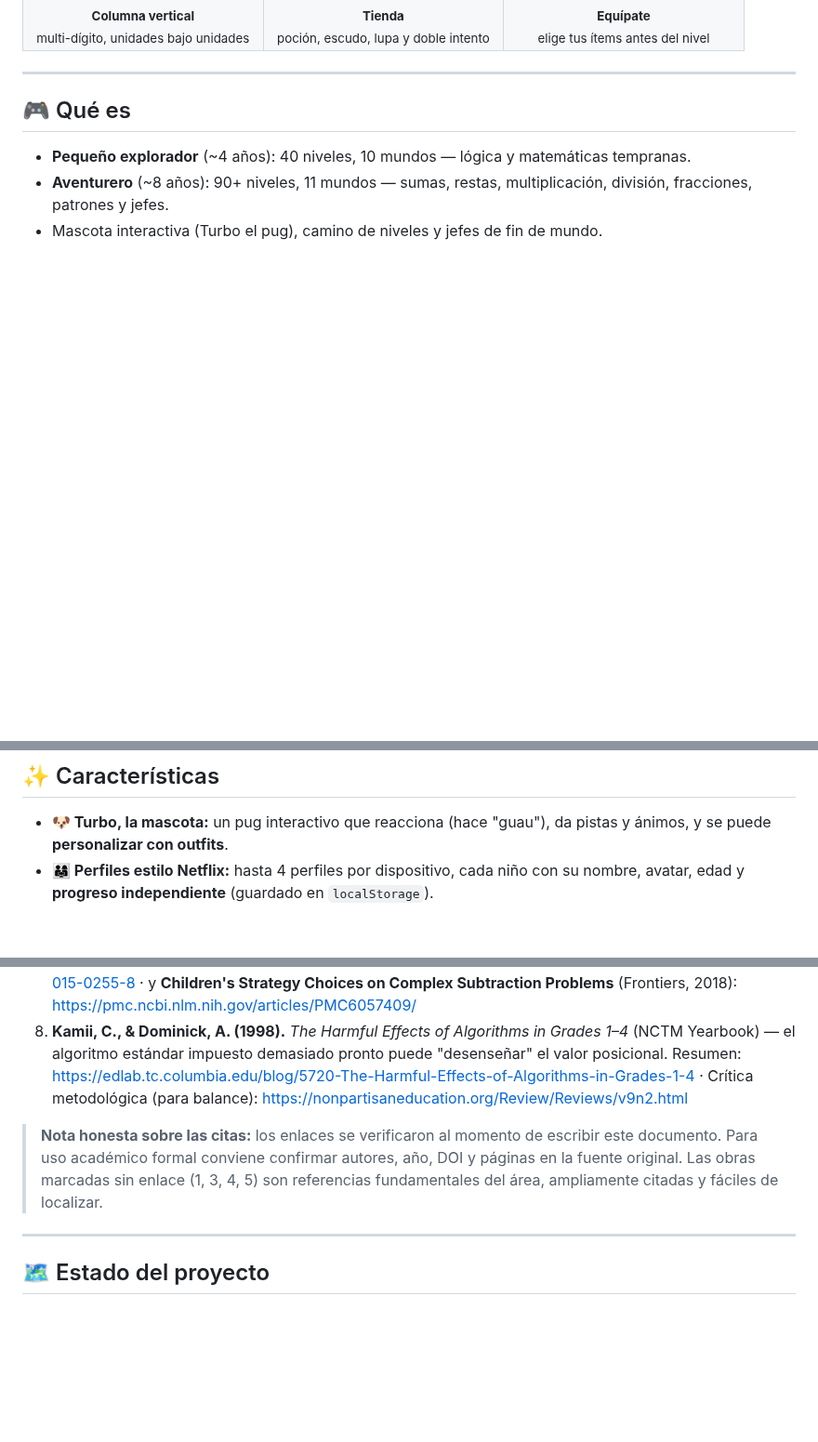
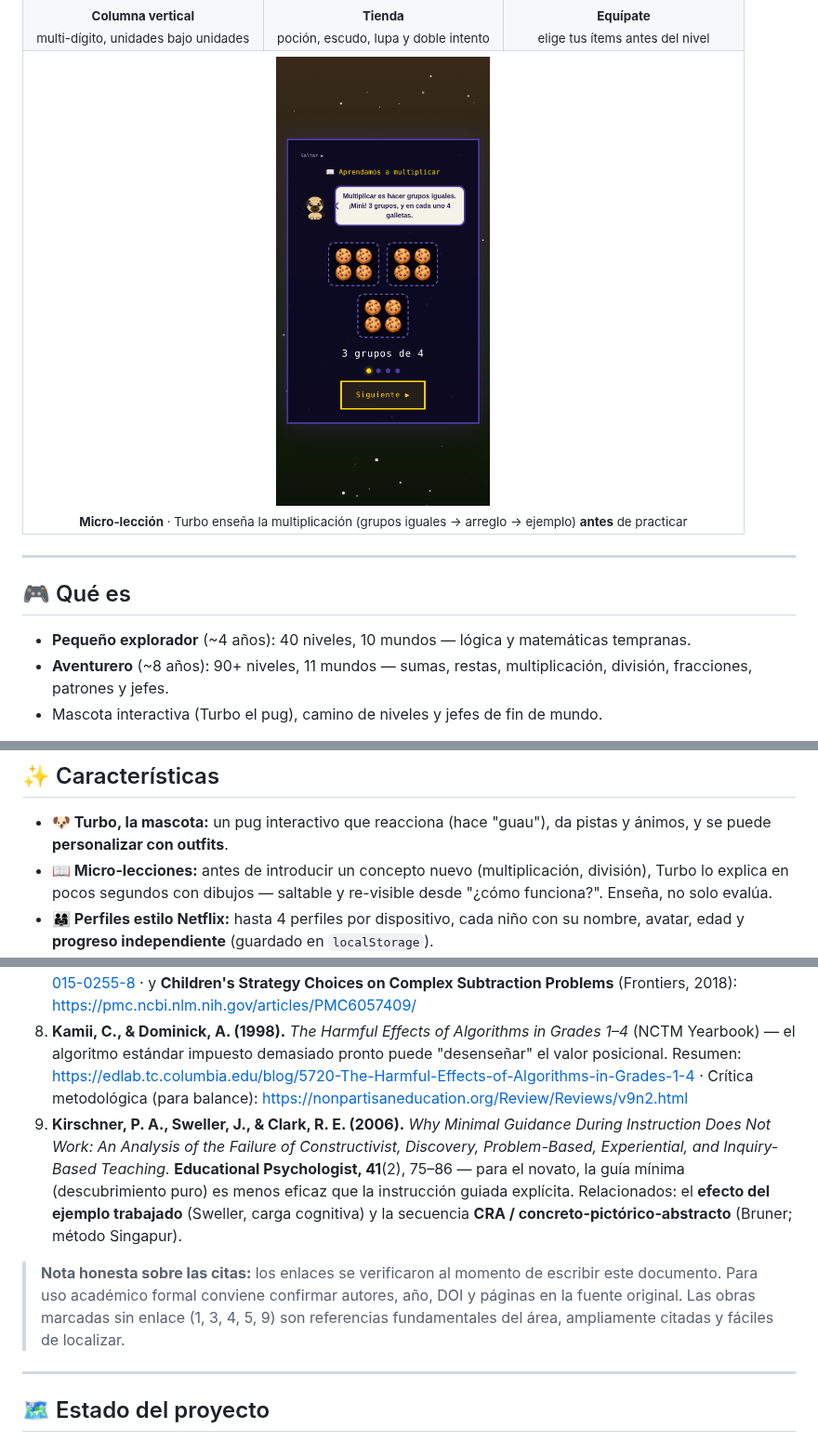
Before and after one commit to dafran/TurbosMathGalaxy, a Markdown page: README.md, 3 parts joined by grey strips. Shown at 93% size. Drawn GitHub-style; pictures changed too: docs/screenshots/07-leccion.png (added); blank space fills up the shorter version.

```diff
--- a/README.md
+++ b/README.md
@@ -37,6 +37,12 @@ Un juego educativo de matemáticas en español para niños, con **Turbo el pug**
       <sub><b>Equípate</b><br>elige tus ítems antes del nivel</sub>
     </td>
   </tr>
+  <tr>
+    <td align="center" colspan="3">
+      <img src="docs/screenshots/07-leccion.png" width="230" alt="Micro-lección de multiplicación"><br>
+      <sub><b>Micro-lección</b> · Turbo enseña la multiplicación (grupos iguales → arreglo → ejemplo) <b>antes</b> de practicar</sub>
+    </td>
+  </tr>
 </table>
 
 ---
@@ -50,6 +56,7 @@ Un juego educativo de matemáticas en español para niños, con **Turbo el pug**
 ## ✨ Características
 
 - **🐶 Turbo, la mascota:** un pug interactivo que reacciona (hace "guau"), da pistas y ánimos, y se puede **personalizar con outfits**.
+- **📖 Micro-lecciones:** antes de introducir un concepto nuevo (multiplicación, división), Turbo lo explica en pocos segundos con dibujos — saltable y re-visible desde "¿cómo funciona?". Enseña, no solo evalúa.
 - **👨‍👩‍👧 Perfiles estilo Netflix:** hasta 4 perfiles por dispositivo, cada niño con su nombre, avatar, edad y **progreso independiente** (guardado en `localStorage`).
 - **🗺️ Camino de niveles y jefes:** avance por mundos temáticos (playa, bosque, espacio, volcán, castillo…), con **jefes** de fin de mundo que dan más reto y recompensa.
 - **📖 Álbum de stickers:** cada nivel superado regala un **sticker coleccionable** (animales, naves, planetas…) que se guardan en "Mi álbum".
@@ -119,8 +127,9 @@ Enlaces verificados y obras fundamentales que respaldan las decisiones anteriore
 6. **Students' Multidigit Addition & Subtraction Strategies** — el formato horizontal induce descomposición y el vertical el algoritmo estándar. https://www.projectmath.net/wp-content/uploads/2017/06/Students%E2%80%99-Multidigit-Addition-_-Subtraction.pdf
 7. **Mental computation or standard algorithm? Children's strategy choices on multi-digit subtractions** (European Journal of Psychology of Education, 2015). https://link.springer.com/article/10.1007/s10212-015-0255-8 · y **Children's Strategy Choices on Complex Subtraction Problems** (Frontiers, 2018): https://pmc.ncbi.nlm.nih.gov/articles/PMC6057409/
 8. **Kamii, C., & Dominick, A. (1998).** *The Harmful Effects of Algorithms in Grades 1–4* (NCTM Yearbook) — el algoritmo estándar impuesto demasiado pronto puede "desenseñar" el valor posicional. Resumen: https://edlab.tc.columbia.edu/blog/5720-The-Harmful-Effects-of-Algorithms-in-Grades-1-4 · Crítica metodológica (para balance): https://nonpartisaneducation.org/Review/Reviews/v9n2.html
+9. **Kirschner, P. A., Sweller, J., & Clark, R. E. (2006).** *Why Minimal Guidance During Instruction Does Not Work: An Analysis of the Failure of Constructivist, Discovery, Problem-Based, Experiential, and Inquiry-Based Teaching.* **Educational Psychologist, 41**(2), 75–86 — para el novato, la guía mínima (descubrimiento puro) es menos eficaz que la instrucción guiada explícita. Relacionados: el **efecto del ejemplo trabajado** (Sweller, carga cognitiva) y la secuencia **CRA / concreto-pictórico-abstracto** (Bruner; método Singapur).
 
-> **Nota honesta sobre las citas:** los enlaces se verificaron al momento de escribir este documento. Para uso académico formal conviene confirmar autores, año, DOI y páginas en la fuente original. Las obras marcadas sin enlace (1, 3, 4, 5) son referencias fundamentales del área, ampliamente citadas y fáciles de localizar.
+> **Nota honesta sobre las citas:** los enlaces se verificaron al momento de escribir este documento. Para uso académico formal conviene confirmar autores, año, DOI y páginas en la fuente original. Las obras marcadas sin enlace (1, 3, 4, 5, 9) son referencias fundamentales del área, ampliamente citadas y fáciles de localizar.
 
 ---
 
```
Also changed, not shown: other parts of README.md (+1 -0 lines), 2 other files.
